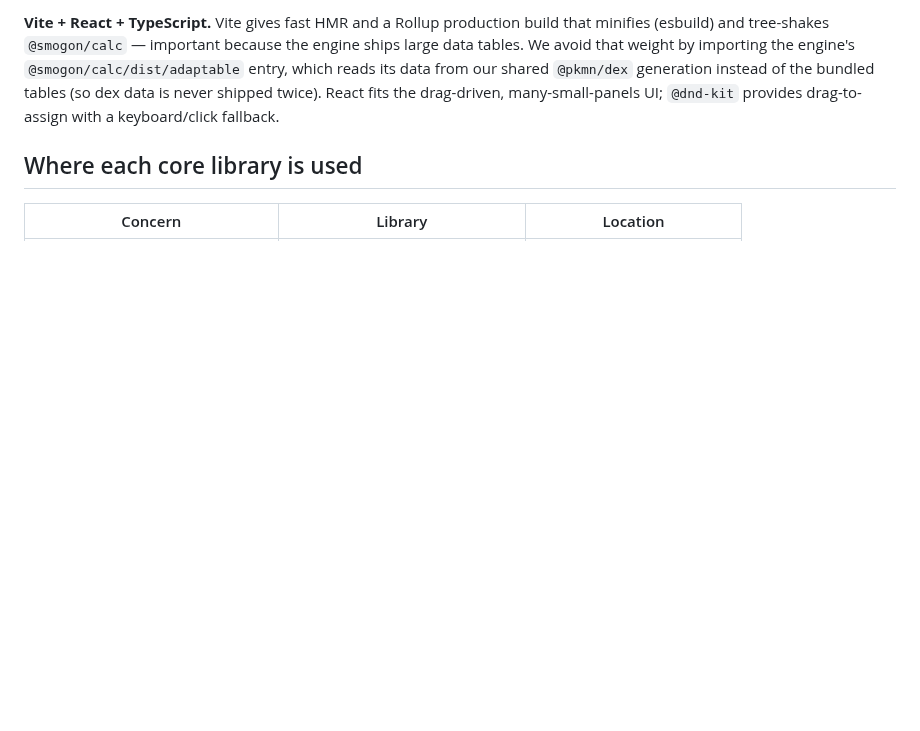
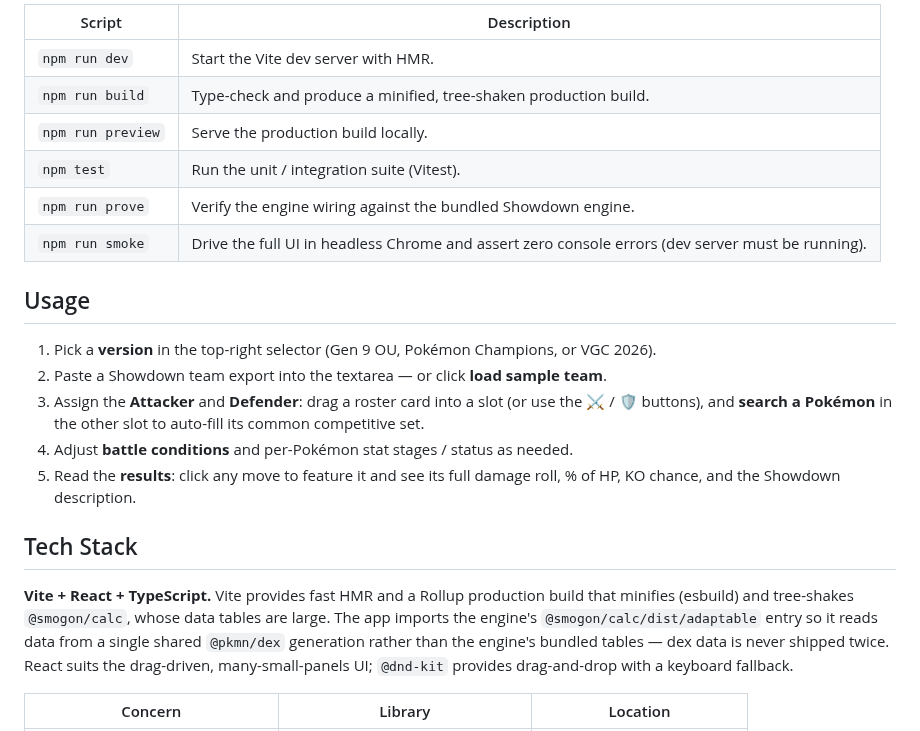
Before and after one commit to huydamm/PokemonVGC-Calculator, a Markdown page: README.md, the part around one of its changes. Drawn GitHub-style; blank space fills up the shorter version.

```diff
--- a/README.md
+++ b/README.md
@@ -22,13 +68,33 @@ npm run smoke    # headless Chrome smoke test of the full UI flow (dev server mu
 
-**Vite + React + TypeScript.** Vite gives fast HMR and a Rollup production build
-that minifies (esbuild) and tree-shakes `@smogon/calc` — important because the
-engine ships large data tables. We avoid that weight by importing the engine's
-`@smogon/calc/dist/adaptable` entry, which reads its data from our shared
-`@pkmn/dex` generation instead of the bundled tables (so dex data is never
-shipped twice). React fits the drag-driven, many-small-panels UI; `@dnd-kit`
-provides drag-to-assign with a keyboard/click fallback.
+| Script | Description |
+| --- | --- |
+| `npm run dev` | Start the Vite dev server with HMR. |
+| `npm run build` | Type-check and produce a minified, tree-shaken production build. |
+| `npm run preview` | Serve the production build locally. |
+| `npm test` | Run the unit / integration suite (Vitest). |
+| `npm run prove` | Verify the engine wiring against the bundled Showdown engine. |
+| `npm run smoke` | Drive the full UI in headless Chrome and assert zero console errors (dev server must be running). |
 
-## Where each core library is used
+## Usage
+
+1. Pick a **version** in the top-right selector (Gen 9 OU, Pokémon Champions, or
+   VGC 2026).
+2. Paste a Showdown team export into the textarea — or click **load sample team**.
+3. Assign the **Attacker** and **Defender**: drag a roster card into a slot (or
+   use the ⚔ / 🛡 buttons), and **search a Pokémon** in the other slot to
+   auto-fill its common competitive set.
+4. Adjust **battle conditions** and per-Pokémon stat stages / status as needed.
+5. Read the **results**: click any move to feature it and see its full damage
+   roll, % of HP, KO chance, and the Showdown description.
+
+## Tech Stack
+
+**Vite + React + TypeScript.** Vite provides fast HMR and a Rollup production
+build that minifies (esbuild) and tree-shakes `@smogon/calc`, whose data tables
+are large. The app imports the engine's `@smogon/calc/dist/adaptable` entry so it
+reads data from a single shared `@pkmn/dex` generation rather than the engine's
+bundled tables — dex data is never shipped twice. React suits the drag-driven,
+many-small-panels UI; `@dnd-kit` provides drag-and-drop with a keyboard fallback.
 
 | Concern | Library | Location |
 | --- | --- | --- |
```
Also changed, not shown: other parts of README.md (+122 -71 lines), docs/screenshot.png (added), 1 other file.
